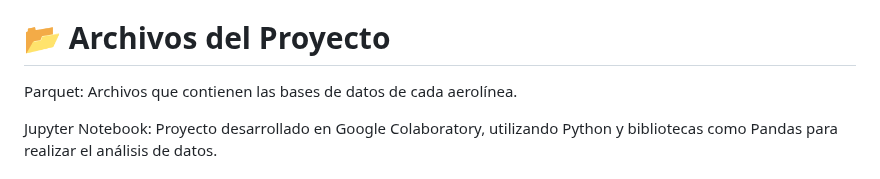
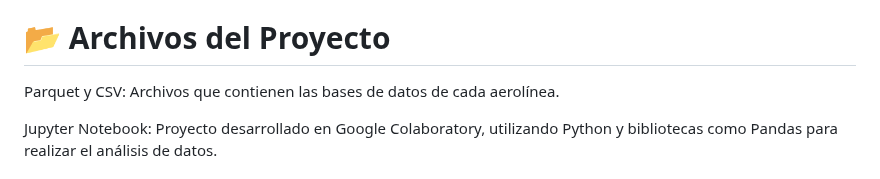
Before and after one commit to Marion13673/MARION, a Markdown page: README.md, the part around the change. GitHub-like rendering.

```diff
--- a/README.md
+++ b/README.md
@@ -402,7 +402,7 @@ Posibles causas:
 
 # 📂 Archivos del Proyecto
 
-Parquet: Archivos que contienen las bases de datos de cada aerolínea.
+Parquet y CSV: Archivos que contienen las bases de datos de cada aerolínea.
 
 Jupyter Notebook: Proyecto desarrollado en Google Colaboratory, utilizando Python y bibliotecas como Pandas para realizar el análisis de datos.
 
```
